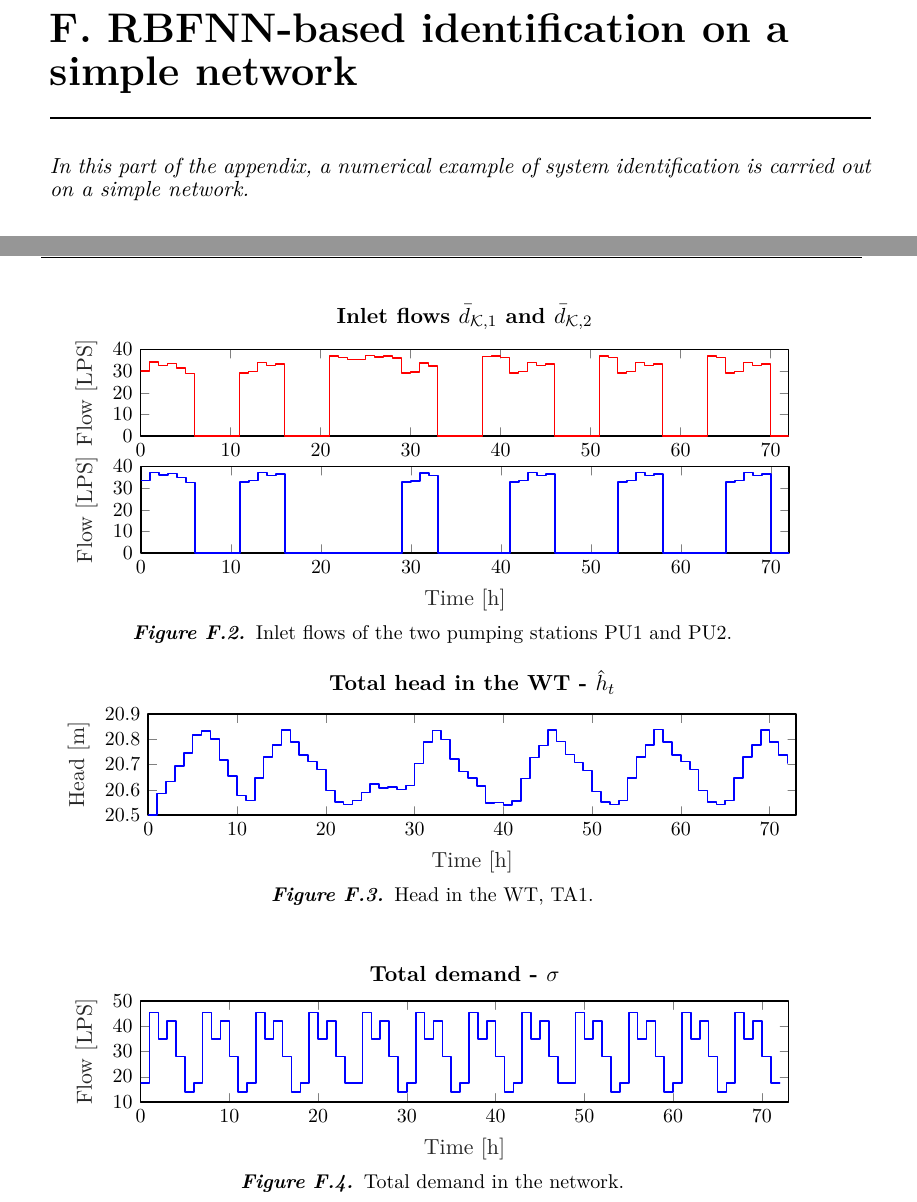
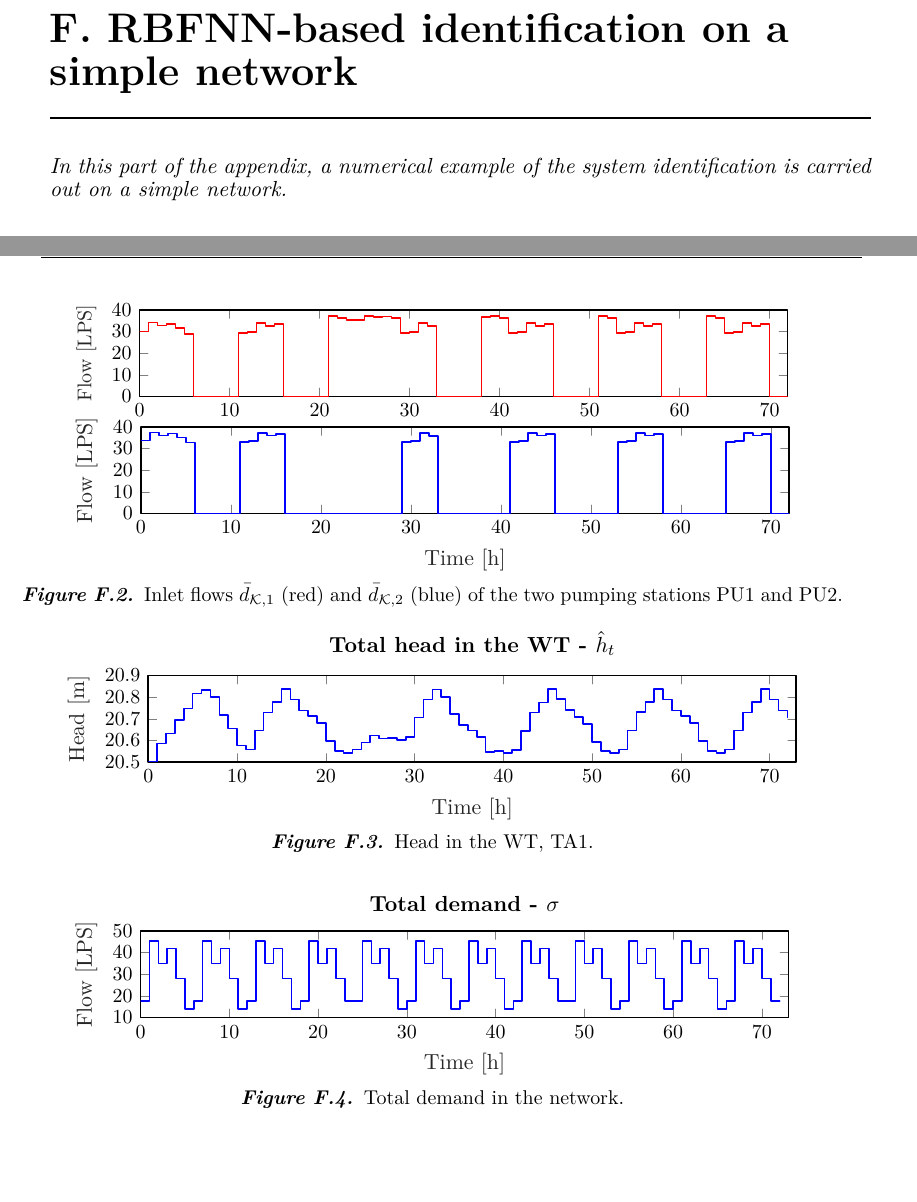
Before and after one commit to csocsidior/Verdo_project, a LaTeX thesis (Gr830.tex, which reads report/appendix/System_description.tex, report/tikz/head_WT_example.tex, report/tikz/inlet_flows_example.tex): two parts of pages 77 and 78 of 83, joined at a grey line, cut so that both start at the same text. Compiled offline with pdfLaTeX.

Commit message:
example2

```diff
--- a/report/appendix/System_description.tex
+++ b/report/appendix/System_description.tex
@@ -1,7 +1,7 @@
 \chapter{RBFNN-based identification on a simple network}
 \label{NN_based_example}
 
-\emph{In this part of the appendix, a numerical example of system identification is carried out on a simple network.}
+\emph{In this part of the appendix, a numerical example of the system identification is carried out on a simple network.}
 
 \section{The EPANET model}
 \label{example1_EPANET}
@@ -48,7 +48,7 @@ The controls implemented on the network are based on simple time scheduling of t
  %\includegraphics[width=0.35\textwidth]{report/pictures/missingfigure}
  \input{report/tikz/inlet_flows_example1.tex}
  \vspace{-1.5mm}
- \caption{Inlet flows of the two pumping stations PU1 and PU2.}
+ \caption{Inlet flows $\bar{d}_{\mathcal{K},1}$ (red) and $\bar{d}_{\mathcal{K},2}$ (blue) of the two pumping stations PU1 and PU2.}
  \label{fig:inlet_flows_example1}
  \end{figure}
 
--- a/report/tikz/head_WT_example.tex
+++ b/report/tikz/head_WT_example.tex
@@ -10,7 +10,7 @@
 
 \begin{axis}[%
 width=4.5in,
-height=0.7in,
+height=0.6in,
 at={(0.761in,0.425in)},
 scale only axis,
 xmin=0,
--- a/report/tikz/inlet_flows_example.tex
+++ b/report/tikz/inlet_flows_example.tex
@@ -20,10 +20,10 @@ xmax=72,
 ymin=0,
 ymax=40,
 ylabel style={font=\color{white!15!black}},
-ylabel={Flow  [LPS]},
+ylabel={\small Flow [LPS]},
 axis background/.style={fill=white},
-title style={font=\bfseries},
-title={Inlet flows $\bar{d}_{\mathcal{K},1}$ and $\bar{d}_{\mathcal{K},2}$}
+%title style={font=\bfseries},
+%title={Inlet flows $\bar{d}_{\mathcal{K},1}$ and $\bar{d}_{\mathcal{K},2}$}
 ]
 \addplot[const plot, color=red, line width=1.2pt, forget plot] table[row sep=crcr] {%
 0	30.0046\\
--- a/report/tikz/sigma_example.tex
+++ b/report/tikz/sigma_example.tex
@@ -10,7 +10,7 @@
 
 \begin{axis}[%
 width=4.5in,
-height=0.7in,
+height=0.6in,
 at={(0.784in,0.435in)},
 scale only axis,
 xmin=0,
```
Also changed, not shown: report/tikz/inlet_pressure_example.tex (+2 -2 lines), report/appendix/System_description.tex (2 more changed lines).
